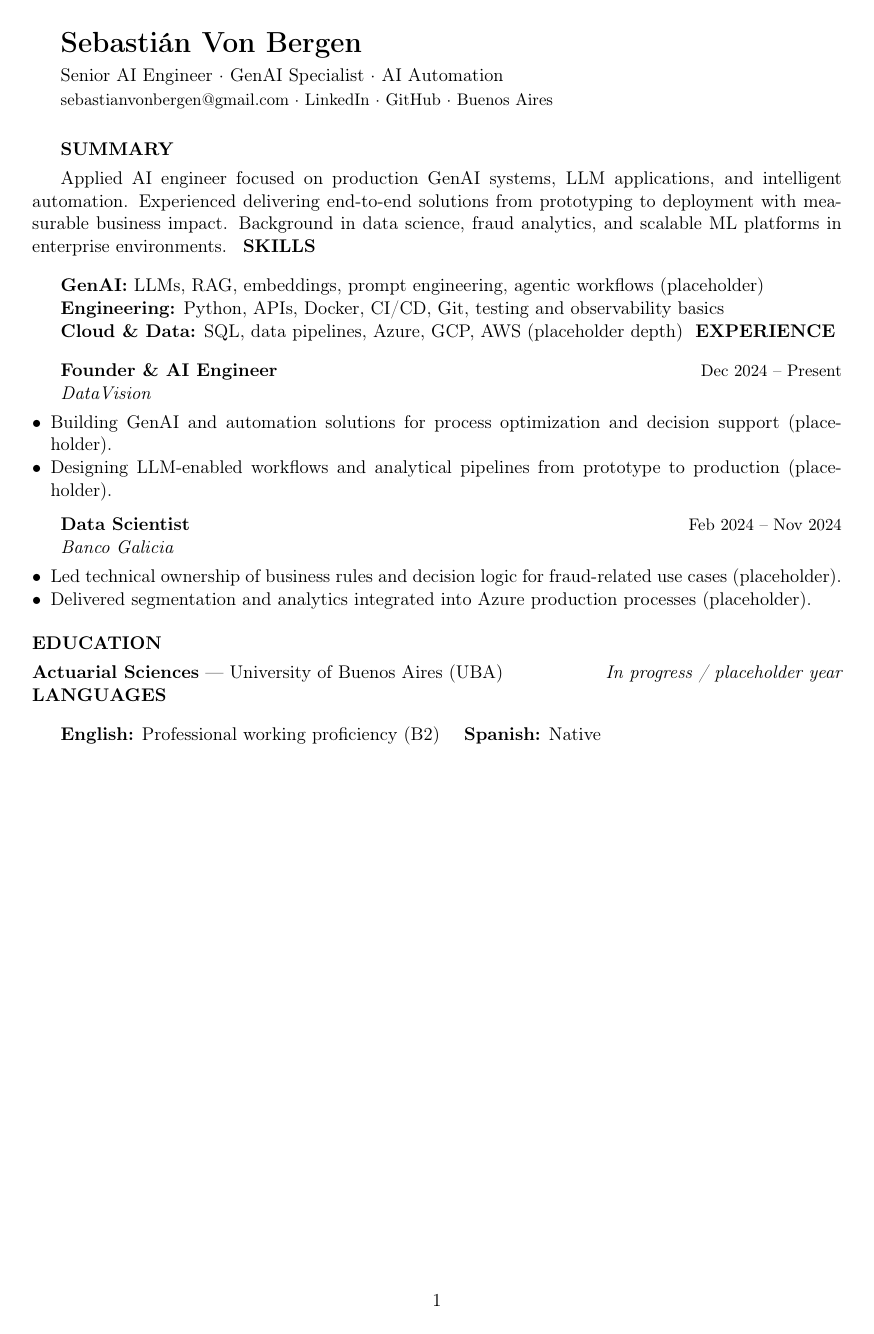
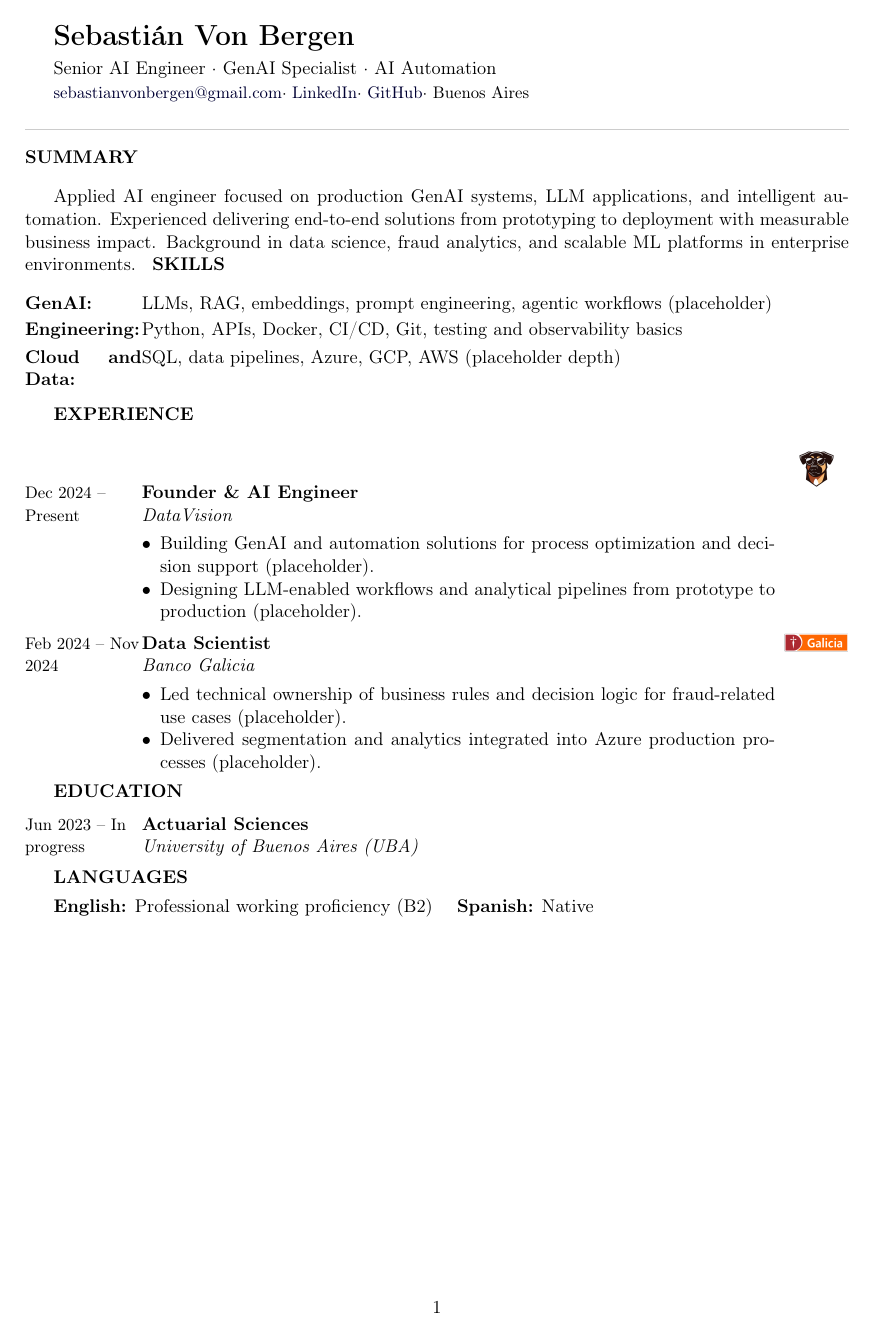
Before and after one commit to svbdatavision/cv-latex, a LaTeX CV (cv-modern/main.en.tex, which reads cv-modern/content/00-header.tex, cv-modern/content/20-skills.tex, cv-modern/content/30-experience.tex): the whole page. Compiled offline with pdfLaTeX.

Commit message:
Modernize cv-modern layout with aligned entries and logos
Co-authored-by: svbdatavision <svbdatavision@users.noreply.github.com>

```diff
--- a/cv-modern/content/00-header.tex
+++ b/cv-modern/content/00-header.tex
@@ -1,3 +1,11 @@
 \cvname{Sebastián Von Bergen}
 \cvrole{Senior AI Engineer \textperiodcentered\ GenAI Specialist \textperiodcentered\ AI Automation}
-\cvcontact{sebastianvonbergen@gmail.com \textperiodcentered\ LinkedIn \textperiodcentered\ GitHub \textperiodcentered\ Buenos Aires}
+\cvcontact{%
+  \cvhref{mailto:sebastianvonbergen@gmail.com}{sebastianvonbergen@gmail.com}%
+  \textperiodcentered\ %
+  \cvhref{https://www.linkedin.com/in/sebastian-von-bergen}{LinkedIn}%
+  \textperiodcentered\ %
+  \cvhref{https://www.github.com/svbdatavision}{GitHub}%
+  \textperiodcentered\ %
+  Buenos Aires%
+}
--- a/cv-modern/content/20-skills.tex
+++ b/cv-modern/content/20-skills.tex
@@ -1,6 +1,5 @@
 \cvsection{Skills}
-\textbf{GenAI:} LLMs, RAG, embeddings, prompt engineering, agentic workflows (placeholder)
 
-\textbf{Engineering:} Python, APIs, Docker, CI/CD, Git, testing and observability basics
-
-\textbf{Cloud \& Data:} SQL, data pipelines, Azure, GCP, AWS (placeholder depth)
+\cvskillrow{GenAI}{LLMs, RAG, embeddings, prompt engineering, agentic workflows (placeholder)}
+\cvskillrow{Engineering}{Python, APIs, Docker, CI/CD, Git, testing and observability basics}
+\cvskillrow{Cloud and Data}{SQL, data pipelines, Azure, GCP, AWS (placeholder depth)}
--- a/cv-modern/content/30-experience.tex
+++ b/cv-modern/content/30-experience.tex
@@ -1,15 +1,15 @@
 \cvsection{Experience}
 
-\cventry{Dec 2024 -- Present}{Founder \& AI Engineer}{DataVision}{
+\cventry{Dec 2024 -- Present}{Founder \& AI Engineer}{DataVision}{DataVision_logo.png}{%
 \begin{itemize}
   \item Building GenAI and automation solutions for process optimization and decision support (placeholder).
   \item Designing LLM-enabled workflows and analytical pipelines from prototype to production (placeholder).
-\end{itemize}
+\end{itemize}%
 }
 
-\cventry{Feb 2024 -- Nov 2024}{Data Scientist}{Banco Galicia}{
+\cventry{Feb 2024 -- Nov 2024}{Data Scientist}{Banco Galicia}{Banco_Galicia.png}{%
 \begin{itemize}
   \item Led technical ownership of business rules and decision logic for fraud-related use cases (placeholder).
   \item Delivered segmentation and analytics integrated into Azure production processes (placeholder).
-\end{itemize}
+\end{itemize}%
 }
--- a/cv-modern/content/40-education.tex
+++ b/cv-modern/content/40-education.tex
@@ -1,2 +1,3 @@
 \cvsection{Education}
-\textbf{Actuarial Sciences} --- University of Buenos Aires (UBA) \hfill \textit{In progress / placeholder year}
+
+\cveducation{Jun 2023 -- In progress}{Actuarial Sciences}{University of Buenos Aires (UBA)}{}
--- a/cv-modern/layout.sty
+++ b/cv-modern/layout.sty
@@ -1,5 +1,20 @@
-\ProvidesPackage{layout}[2026/05/28 v0.2 Minimal CV layout]
+\ProvidesPackage{layout}[2026/05/28 v0.3 Modern CV layout]
 
+% --- Layout tokens ---
+\newlength{\cvperiodwidth}
+\setlength{\cvperiodwidth}{2.45cm}
+\newlength{\cvlogocolwidth}
+\setlength{\cvlogocolwidth}{1.55cm}
+\newlength{\cvskilllabelwidth}
+\setlength{\cvskilllabelwidth}{2.45cm}
+\newlength{\cvlogowidth}
+\setlength{\cvlogowidth}{1.35cm}
+
+\newcommand{\cvsectionvspace}{0.55em}
+\newcommand{\cventryvspace}{0.5em}
+\newcommand{\cvskillrowvspace}{0.18em}
+
+% --- Header ---
 \newcommand{\cvname}[1]{%
   {\LARGE\bfseries #1\par}%
   \vspace{0.35em}%
@@ -7,25 +22,95 @@
 
 \newcommand{\cvrole}[1]{%
   {\normalsize #1\par}%
-  \vspace{0.25em}%
+  \vspace{0.22em}%
 }
+
+\newcommand{\cvhref}[2]{\href{#1}{#2}}
 
 \newcommand{\cvcontact}[1]{%
   {\small #1\par}%
-  \vspace{0.9em}%
+  \vspace{0.45em}%
+  \noindent{\color{cvrule}\rule{\textwidth}{0.4pt}}%
+  \vspace{0.65em}%
 }
 
 \newcommand{\cvsection}[1]{%
-  \vspace{0.55em}%
+  \vspace{\cvsectionvspace}%
   {\bfseries\MakeUppercase{#1}\par}%
-  \vspace{0.35em}%
+  \vspace{0.32em}%
 }
 
-% #1 period | #2 title | #3 organization | #4 body (usually itemize)
-\newcommand{\cventry}[4]{%
-  \textbf{#2}\hfill{\small #1}\par
-  {\textit{#3}}\par
-  \vspace{0.15em}%
-  #4%
-  \vspace{0.45em}%
+% --- Skills row: label | body ---
+\newcommand{\cvskillrow}[2]{%
+  \noindent
+  \begin{tabularx}{\textwidth}{@{}>{\bfseries}p{\cvskilllabelwidth}@{}>{\raggedright\arraybackslash}X@{}}
+    #1: & #2 \\
+  \end{tabularx}%
+  \par\vspace{\cvskillrowvspace}%
 }
+
+% --- Optional logo (assets/logos/<file>) ---
+\newcommand{\cvprintlogo}[1]{%
+  \begingroup
+  \def\cv@logofile{#1}%
+  \def\cv@logorempty{}%
+  \ifx\cv@logofile\cv@logorempty
+  \else
+    \IfFileExists{assets/logos/\cv@logofile}{%
+      \raisebox{-0.15em}{\includegraphics[width=\cvlogowidth,keepaspectratio]{assets/logos/\cv@logofile}}%
+    }{}%
+  \fi
+  \endgroup
+}
+
+% --- Experience entry: period | title/org/bullets | optional logo ---
+\newcommand{\cventry}[5]{%
+  \vspace{\cventryvspace}%
+  \noindent
+  \def\cv@entrylogo{#4}%
+  \def\cv@logorempty{}%
+  \ifx\cv@entrylogo\cv@logorempty
+    \begin{tabularx}{\textwidth}{@{}>{\raggedright\arraybackslash}p{\cvperiodwidth}@{}>{\raggedright\arraybackslash}X@{}}
+      {\small #1} &
+      \begin{minipage}[t]{\linewidth}
+        \textbf{#2}\par
+        {\textit{#3}}\par
+        \vspace{0.12em}%
+        #5%
+      \end{minipage} \\
+    \end{tabularx}%
+  \else
+    \begin{tabularx}{\textwidth}{@{}>{\raggedright\arraybackslash}p{\cvperiodwidth}@{}>{\raggedright\arraybackslash}X@{}>{\raggedleft\arraybackslash}p{\cvlogocolwidth}@{}}
+      {\small #1} &
+      \begin{minipage}[t]{\linewidth}
+        \textbf{#2}\par
+        {\textit{#3}}\par
+        \vspace{0.12em}%
+        #5%
+      \end{minipage} &
+      \cvprintlogo{#4} \\
+    \end{tabularx}%
+  \fi
+  \par
+}
+
+% --- Education: same column layout, no bullets ---
+\newcommand{\cveducation}[4]{%
+  \vspace{\cventryvspace}%
+  \noindent
+  \def\cv@entrylogo{#4}%
+  \def\cv@logorempty{}%
+  \ifx\cv@entrylogo\cv@logorempty
+    \begin{tabularx}{\textwidth}{@{}>{\raggedright\arraybackslash}p{\cvperiodwidth}@{}>{\raggedright\arraybackslash}X@{}}
+      {\small #1} &
+      \textbf{#2}\par{\textit{#3}} \\
+    \end{tabularx}%
+  \else
+    \begin{tabularx}{\textwidth}{@{}>{\raggedright\arraybackslash}p{\cvperiodwidth}@{}>{\raggedright\arraybackslash}X@{}>{\raggedleft\arraybackslash}p{\cvlogocolwidth}@{}}
+      {\small #1} &
+      \textbf{#2}\par{\textit{#3}} &
+      \cvprintlogo{#4} \\
+    \end{tabularx}%
+  \fi
+  \par
+}
--- a/cv-modern/preamble.tex
+++ b/cv-modern/preamble.tex
@@ -1,10 +1,18 @@
 \documentclass[11pt,a4paper]{article}
 
-\usepackage[margin=2cm]{geometry}
+\usepackage[margin=1.85cm]{geometry}
 \usepackage[utf8]{inputenc}
 \usepackage[T1]{fontenc}
-\usepackage[hidelinks]{hyperref}
+
+\usepackage{xcolor}
+\definecolor{cvlink}{rgb}{0,0,0.2}
+\definecolor{cvrule}{HTML}{CCCCCC}
+
+\usepackage[colorlinks=true, linkcolor=cvlink, urlcolor=cvlink]{hyperref}
 \usepackage{enumitem}
+\usepackage{array}
+\usepackage{tabularx}
+\usepackage{graphicx}
 
 \setlist[itemize]{noitemsep, topsep=2pt, parsep=0pt, partopsep=0pt, leftmargin=*}
 
```
Also changed, not shown: cv-modern/Makefile, cv-modern/assets/logos/Banco_Galicia.png (added), cv-modern/assets/logos/DataVision_logo.png (added).
